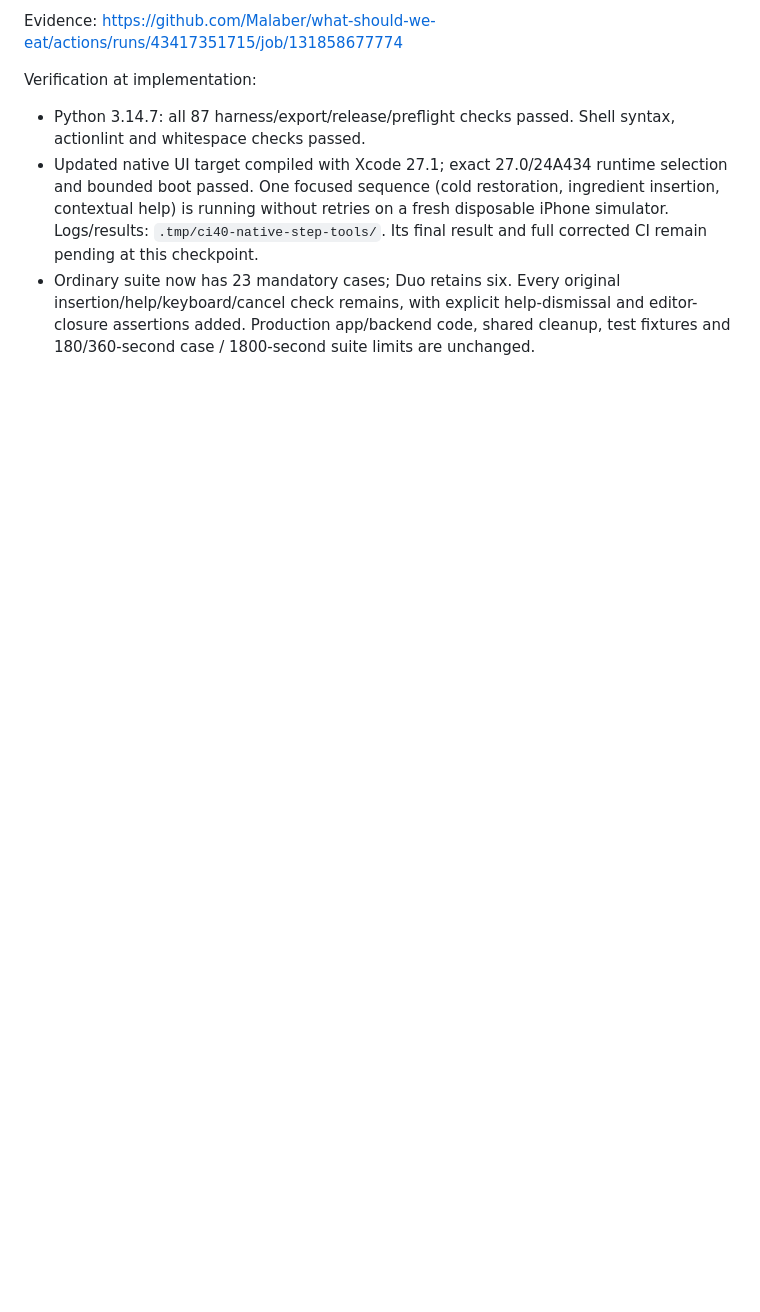
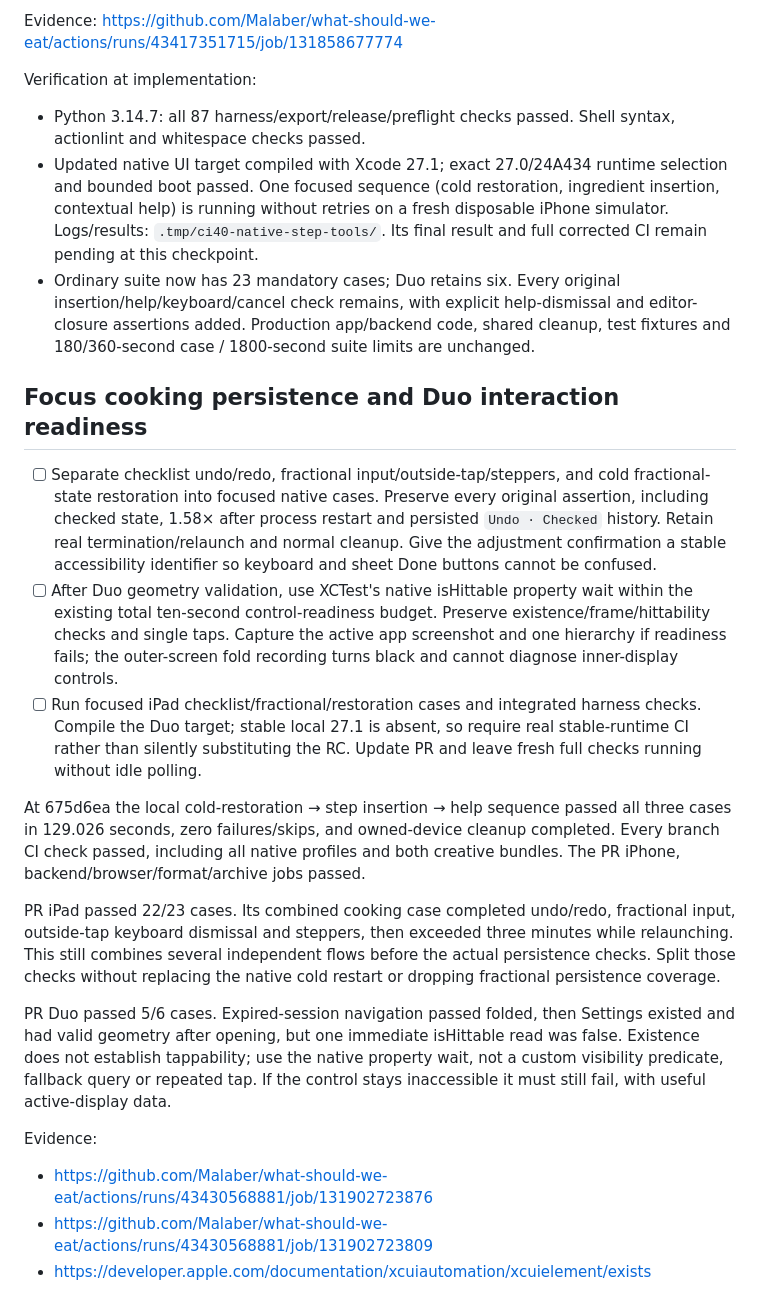
Before and after one commit to Malaber/what-should-we-eat, a Markdown page: docs/ci-reliability-todo.md, the part around the change. Drawn GitHub-style; blank space fills up the shorter version.

Commit message:
docs: track cooking and Duo readiness fixes

```diff
--- a/docs/ci-reliability-todo.md
+++ b/docs/ci-reliability-todo.md
@@ -472,3 +472,31 @@ Verification at implementation:
   insertion/help/keyboard/cancel check remains, with explicit help-dismissal and
   editor-closure assertions added. Production app/backend code, shared cleanup,
   test fixtures and 180/360-second case / 1800-second suite limits are unchanged.
+
+## Focus cooking persistence and Duo interaction readiness
+
+- [ ] Separate checklist undo/redo, fractional input/outside-tap/steppers, and cold fractional-state restoration into focused native cases. Preserve every original assertion, including checked state, 1.58× after process restart and persisted `Undo · Checked` history. Retain real termination/relaunch and normal cleanup. Give the adjustment confirmation a stable accessibility identifier so keyboard and sheet Done buttons cannot be confused.
+- [ ] After Duo geometry validation, use XCTest's native isHittable property wait within the existing total ten-second control-readiness budget. Preserve existence/frame/hittability checks and single taps. Capture the active app screenshot and one hierarchy if readiness fails; the outer-screen fold recording turns black and cannot diagnose inner-display controls.
+- [ ] Run focused iPad checklist/fractional/restoration cases and integrated harness checks. Compile the Duo target; stable local 27.1 is absent, so require real stable-runtime CI rather than silently substituting the RC. Update PR and leave fresh full checks running without idle polling.
+
+At 675d6ea the local cold-restoration → step insertion → help sequence passed all
+three cases in 129.026 seconds, zero failures/skips, and owned-device cleanup
+completed. Every branch CI check passed, including all native profiles and both
+creative bundles. The PR iPhone, backend/browser/format/archive jobs passed.
+
+PR iPad passed 22/23 cases. Its combined cooking case completed undo/redo,
+fractional input, outside-tap keyboard dismissal and steppers, then exceeded
+three minutes while relaunching. This still combines several independent flows
+before the actual persistence checks. Split those checks without replacing the
+native cold restart or dropping fractional persistence coverage.
+
+PR Duo passed 5/6 cases. Expired-session navigation passed folded, then Settings
+existed and had valid geometry after opening, but one immediate isHittable read
+was false. Existence does not establish tappability; use the native property
+wait, not a custom visibility predicate, fallback query or repeated tap. If the
+control stays inaccessible it must still fail, with useful active-display data.
+
+Evidence:
+- https://github.com/Malaber/what-should-we-eat/actions/runs/43430568881/job/131902723876
+- https://github.com/Malaber/what-should-we-eat/actions/runs/43430568881/job/131902723809
+- https://developer.apple.com/documentation/xcuiautomation/xcuielement/exists
```
